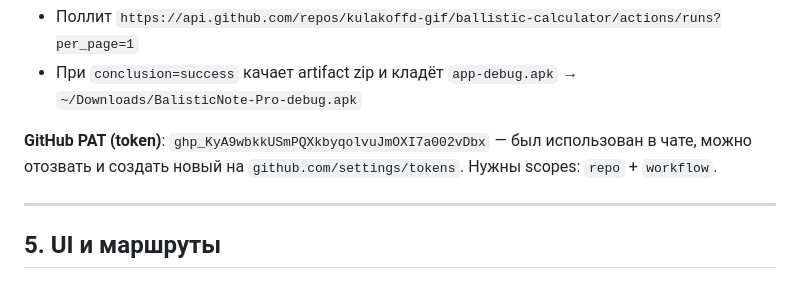
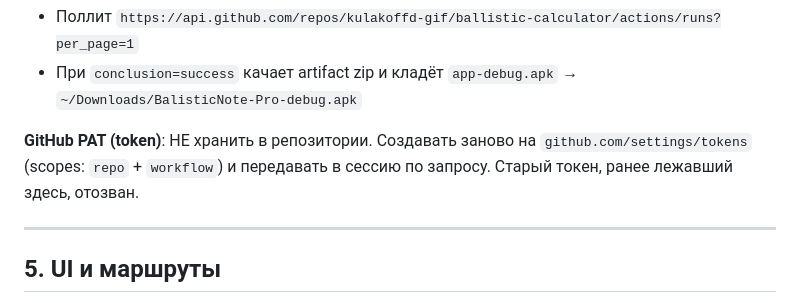
Before and after one commit to kulakoffd-gif/ballistic-calculator, a Markdown page: HANDOFF.md, the part around the change. GitHub-like rendering.

Commit message:
chore: убрать GitHub PAT из HANDOFF.md перед публикацией репозитория
Co-Authored-By: Claude Opus 4.8 <noreply@anthropic.com>

```diff
--- a/HANDOFF.md
+++ b/HANDOFF.md
@@ -79,7 +79,7 @@ Ballistic Calculator/
 - Поллит `https://api.github.com/repos/kulakoffd-gif/ballistic-calculator/actions/runs?per_page=1`
 - При `conclusion=success` качает artifact zip и кладёт `app-debug.apk` → `~/Downloads/BalisticNote-Pro-debug.apk`
 
-**GitHub PAT (token)**: `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` — был использован в чате, можно отозвать и создать новый на `github.com/settings/tokens`. Нужны scopes: `repo` + `workflow`.
+**GitHub PAT (token)**: НЕ хранить в репозитории. Создавать заново на `github.com/settings/tokens` (scopes: `repo` + `workflow`) и передавать в сессию по запросу. Старый токен, ранее лежавший здесь, отозван.
 
 ---
 
```
